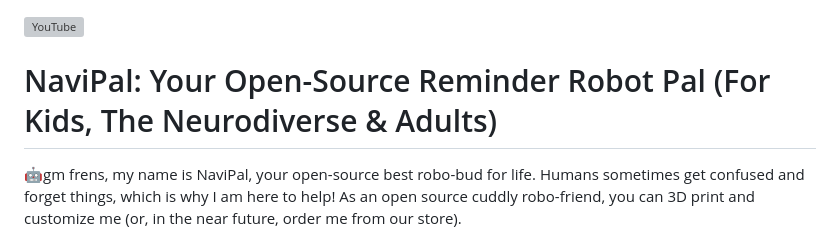
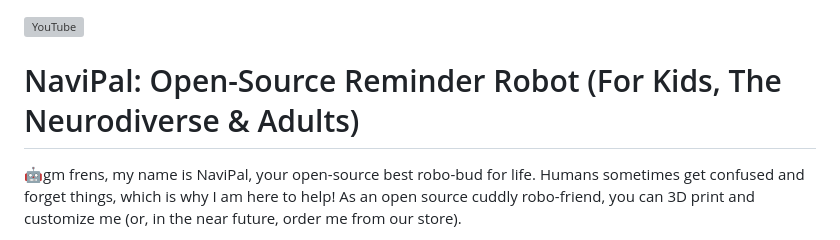
Before and after one commit to RichardA1/NaviPal-AI-Assistant, a Markdown page: README.md, the part around the change. GitHub-like rendering; grey boxes are pictures that could not be loaded.

```diff
--- a/README.md
+++ b/README.md
@@ -1,6 +1,6 @@
 [![YouTube](http://i.ytimg.com/vi/SLpDSxgNKxc/hqdefault.jpg)](https://www.youtube.com/watch?v=SLpDSxgNKxc)
 
-# NaviPal: Your Open-Source Reminder Robot Pal (For Kids, The Neurodiverse & Adults)
+# NaviPal: Open-Source Reminder Robot (For Kids, The Neurodiverse & Adults)
 
 
 🤖gm frens, my name is NaviPal, your open-source best robo-bud for life. Humans sometimes get confused and forget things, which is why I am
```
